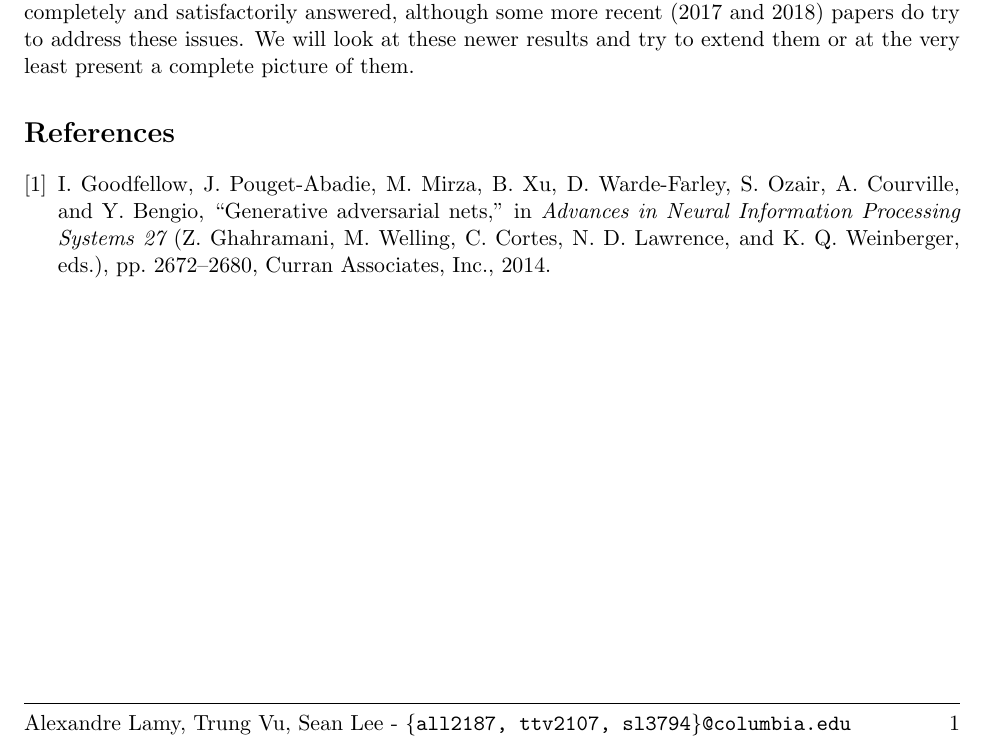
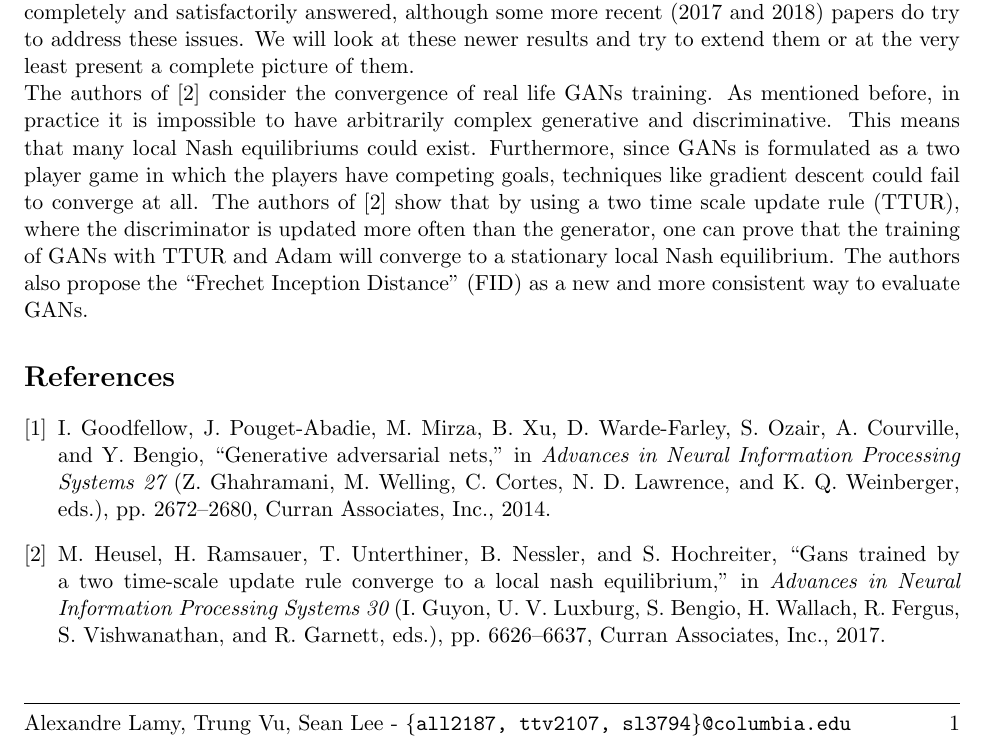
Before and after one commit to ttv2107/UML-project, a LaTeX problem sheet (project-proposal/project-proposal.tex): part of the page, cut so that both start at the same text. Compiled offline with pdfLaTeX.

Commit message:
Talked about nash equilibrium paper

```diff
--- a/project-proposal/project-proposal.tex
+++ b/project-proposal/project-proposal.tex
@@ -24,6 +24,12 @@ theoretical global optima and gives no explanation as to what happens when the m
 comes to the true data distribution as a function of sample size, is dearly needed. These questions have still not been completely and satisfactorily answered, although some more recent (2017 and 2018) papers
 do try to address these issues. We will look at these newer results and try to extend them or at the very least present a complete picture of them.
 
+The authors of \cite{NIPS2017_7240} consider the convergence of real life GANs training. As mentioned before, in practice it is impossible to have arbitrarily complex generative and discriminative. This means
+that many local Nash equilibriums could exist. Furthermore, since GANs is formulated as a two player game in which the players have competing goals, techniques like gradient descent could fail to converge at all.
+The authors of \cite{NIPS2017_7240} show that by using a two time scale update rule (TTUR), where the discriminator is updated more often than the generator, one can prove that the training of GANs
+with TTUR and Adam will converge to
+a stationary local Nash equilibrium. The authors also propose the ``Frechet Inception Distance'' (FID) as a new and more consistent way to evaluate GANs.
+
 \bibliographystyle{ieeetr}
 \bibliography{references}
 \end{document}
```
Also changed, not shown: project-proposal/project-proposal.pdf.
